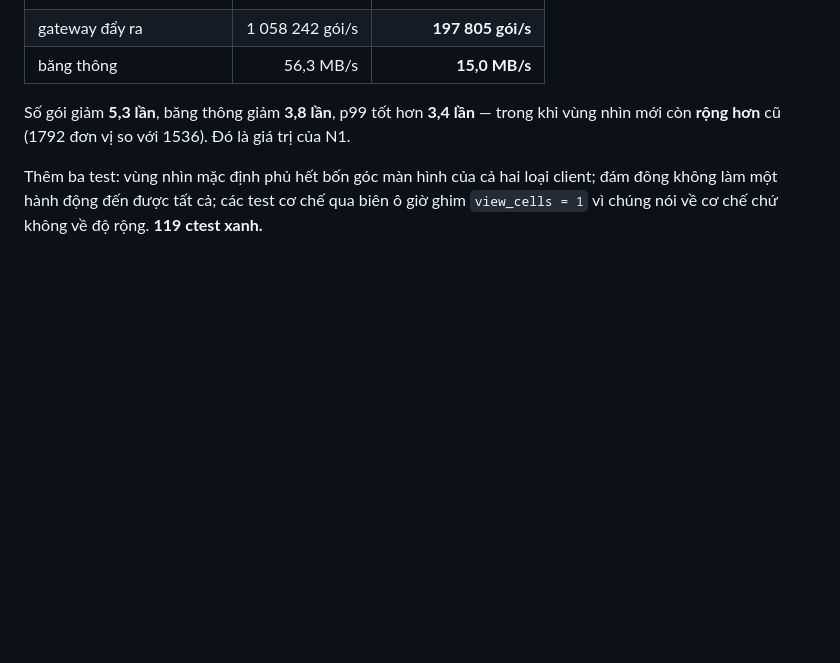
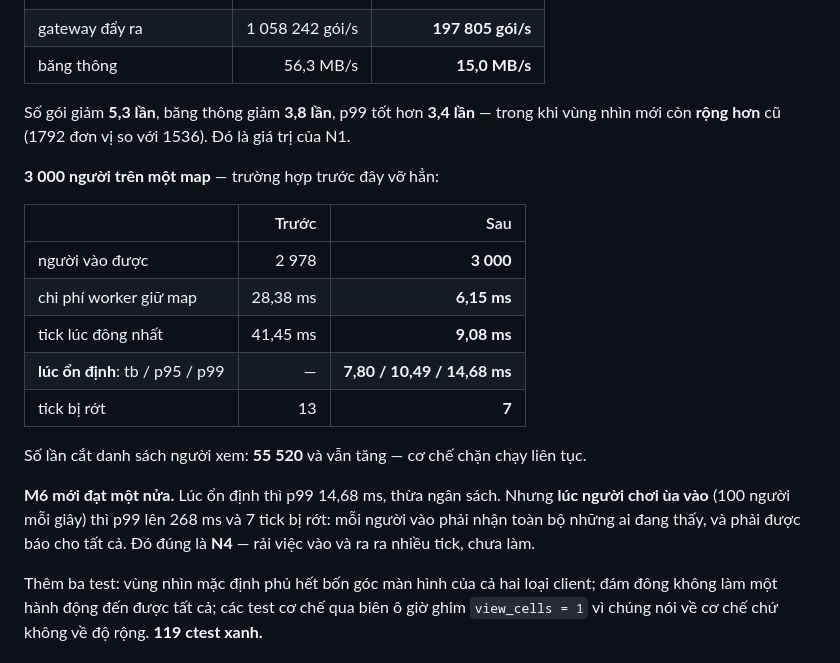
Before and after one commit to JXGAME04/DUANGODOT, a Markdown page: next/docs/HANDOVER.md, the part around the change. GitHub-like rendering; blank space fills up the shorter version.

Commit message:
JX NEXT: do lai 3000 nguoi mot map sau N1+N2 - luc on dinh p99 14,68 ms
Truong hop truoc day vo han (p99 325,6 ms, 13 tick bi rot):

                          truoc      sau
  nguoi vao duoc           2978      3000
  chi phi worker giu map  28,38 ms   6,15 ms
  tick luc dong nhat      41,45 ms   9,08 ms
  luc on dinh tb/p95/p99     -       7,80 / 10,49 / 14,68 ms
  tick bi rot                13         7

viewers_capped dem duoc 55 520 lan cat danh sach nguoi xem va van tang: co che
chan chay lien tuc.

M6 moi dat mot nua.  Luc on dinh thi p99 14,68 ms, thua ngan sach 55 ms.  Nhung
luc nguoi choi ua vao (100 nguoi moi giay) thi p99 len 268 ms va 7 tick bi rot:
moi nguoi vao phai nhan toan bo nhung ai dang thay, va phai duoc bao cho tat ca.
Do dung la N4 - rai viec vao va ra ra nhieu tick, chua lam.

Co-Authored-By: Claude Opus 5 <noreply@anthropic.com>

```diff
--- a/next/docs/HANDOVER.md
+++ b/next/docs/HANDOVER.md
@@ -166,6 +166,23 @@ xem và cắt danh sách xuống `max_viewers` (mặc định **100**, đúng co
 Số gói giảm **5,3 lần**, băng thông giảm **3,8 lần**, p99 tốt hơn **3,4 lần** — trong khi vùng nhìn mới
 còn **rộng hơn** cũ (1792 đơn vị so với 1536). Đó là giá trị của N1.
 
+**3 000 người trên một map** — trường hợp trước đây vỡ hẳn:
+
+| | Trước | Sau |
+|---|---:|---:|
+| người vào được | 2 978 | **3 000** |
+| chi phí worker giữ map | 28,38 ms | **6,15 ms** |
+| tick lúc đông nhất | 41,45 ms | **9,08 ms** |
+| **lúc ổn định**: tb / p95 / p99 | — | **7,80 / 10,49 / 14,68 ms** |
+| tick bị rớt | 13 | **7** |
+
+Số lần cắt danh sách người xem: **55 520** và vẫn tăng — cơ chế chặn chạy liên tục.
+
+**M6 mới đạt một nửa.** Lúc ổn định thì p99 14,68 ms, thừa ngân sách. Nhưng **lúc người chơi ùa
+vào** (100 người mỗi giây) thì p99 lên 268 ms và 7 tick bị rớt: mỗi người vào phải nhận toàn bộ
+những ai đang thấy, và phải được báo cho tất cả. Đó đúng là **N4** — rải việc vào và ra ra nhiều tick,
+chưa làm.
+
 Thêm ba test: vùng nhìn mặc định phủ hết bốn góc màn hình của cả hai loại client; đám đông không làm
 một hành động đến được tất cả; các test cơ chế qua biên ô giờ ghim `view_cells = 1` vì chúng nói về cơ
 chế chứ không về độ rộng. **119 ctest xanh.**
```
